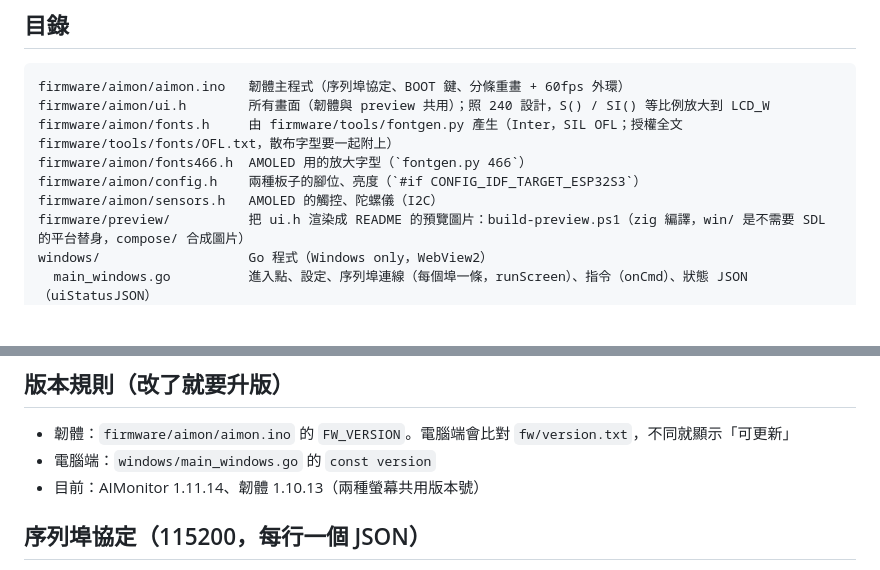
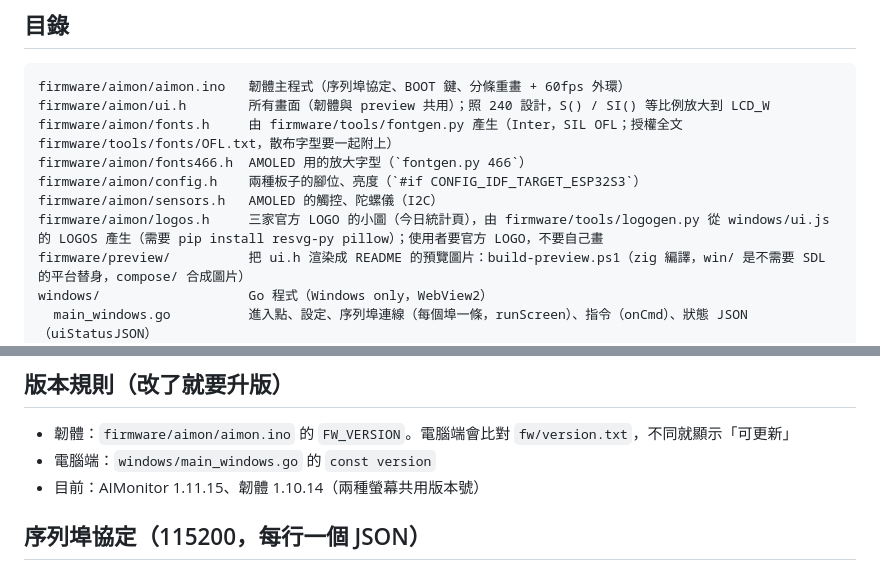
Before and after one commit to Eggisgood69/AIMonitor, a Markdown page: CLAUDE.md, 2 parts joined by grey strips. GitHub-like rendering; blank space fills up the shorter version.

```diff
--- a/CLAUDE.md
+++ b/CLAUDE.md
@@ -24,6 +24,7 @@ firmware/aimon/fonts.h     由 firmware/tools/fontgen.py 產生（Inter，SIL OF
 firmware/aimon/fonts466.h  AMOLED 用的放大字型（`fontgen.py 466`）
 firmware/aimon/config.h    兩種板子的腳位、亮度（`#if CONFIG_IDF_TARGET_ESP32S3`）
 firmware/aimon/sensors.h   AMOLED 的觸控、陀螺儀（I2C）
+firmware/aimon/logos.h     三家官方 LOGO 的小圖（今日統計頁），由 firmware/tools/logogen.py 從 windows/ui.js 的 LOGOS 產生（需要 pip install resvg-py pillow）；使用者要官方 LOGO，不要自己畫
 firmware/preview/          把 ui.h 渲染成 README 的預覽圖片：build-preview.ps1（zig 編譯，win/ 是不需要 SDL 的平台替身，compose/ 合成圖片）
 windows/                   Go 程式（Windows only，WebView2）
   main_windows.go          進入點、設定、序列埠連線（每個埠一條，runScreen）、指令（onCmd）、狀態 JSON（uiStatusJSON）
@@ -64,7 +65,7 @@ extension/                 舊的 Chrome 擴充功能（Mac 選用，已不維
 
 - 韌體：`firmware/aimon/aimon.ino` 的 `FW_VERSION`。電腦端會比對 `fw/version.txt`，不同就顯示「可更新」
 - 電腦端：`windows/main_windows.go` 的 `const version`
-- 目前：AIMonitor 1.11.14、韌體 1.10.13（兩種螢幕共用版本號）
+- 目前：AIMonitor 1.11.15、韌體 1.10.14（兩種螢幕共用版本號）
 
 ## 序列埠協定（115200，每行一個 JSON）
 
```
Also changed, not shown: README.md (+1 -0 lines), preview-pages.png, 11 other files.
